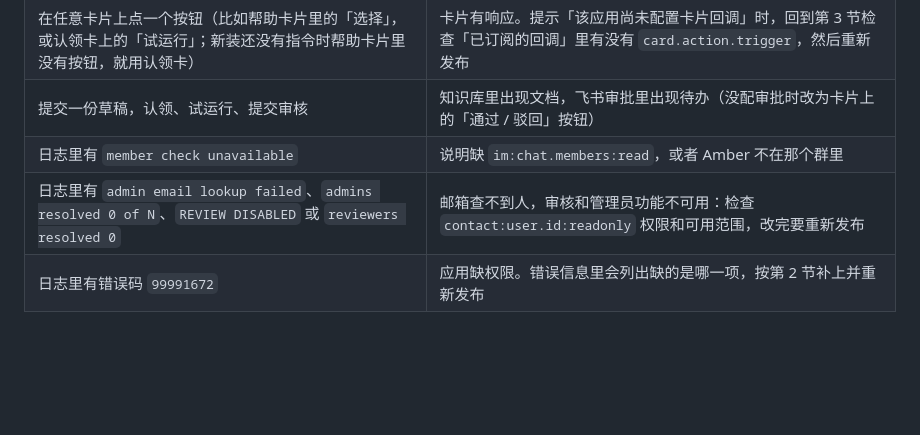
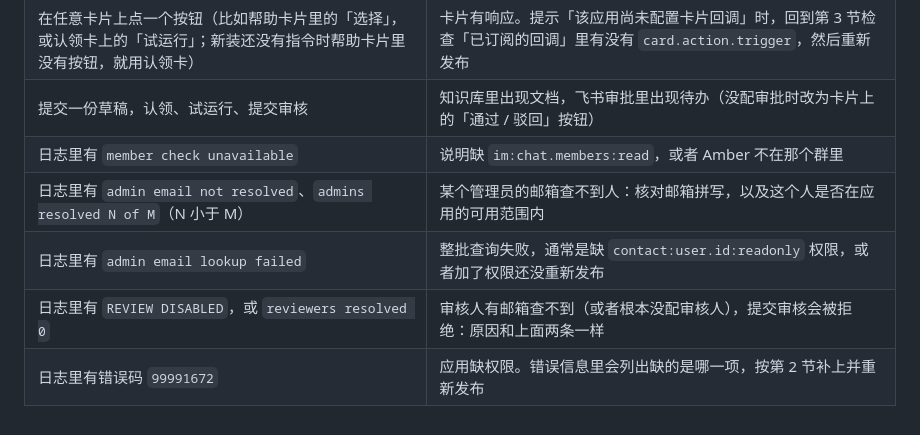
Before and after one commit to xu4wang/amber, a Markdown page: docs/feishu-setup.md, the part around the change. Drawn GitHub-style; blank space fills up the shorter version.

```diff
--- a/docs/feishu-setup.md
+++ b/docs/feishu-setup.md
@@ -104,5 +104,7 @@ curl -s "https://open.feishu.cn/open-apis/approval/v4/approvals/<approval_code>"
 | 在任意卡片上点一个按钮（比如帮助卡片里的「选择」，或认领卡上的「试运行」；新装还没有指令时帮助卡片里没有按钮，就用认领卡） | 卡片有响应。提示「该应用尚未配置卡片回调」时，回到第 3 节检查「已订阅的回调」里有没有 `card.action.trigger`，然后重新发布 |
 | 提交一份草稿，认领、试运行、提交审核 | 知识库里出现文档，飞书审批里出现待办（没配审批时改为卡片上的「通过 / 驳回」按钮） |
 | 日志里有 `member check unavailable` | 说明缺 `im:chat.members:read`，或者 Amber 不在那个群里 |
-| 日志里有 `admin email lookup failed`、`admins resolved 0 of N`、`REVIEW DISABLED` 或 `reviewers resolved 0` | 邮箱查不到人，审核和管理员功能不可用：检查 `contact:user.id:readonly` 权限和可用范围，改完要重新发布 |
+| 日志里有 `admin email not resolved`、`admins resolved N of M`（N 小于 M） | 某个管理员的邮箱查不到人：核对邮箱拼写，以及这个人是否在应用的可用范围内 |
+| 日志里有 `admin email lookup failed` | 整批查询失败，通常是缺 `contact:user.id:readonly` 权限，或者加了权限还没重新发布 |
+| 日志里有 `REVIEW DISABLED`，或 `reviewers resolved 0` | 审核人有邮箱查不到（或者根本没配审核人），提交审核会被拒绝：原因和上面两条一样 |
 | 日志里有错误码 `99991672` | 应用缺权限。错误信息里会列出缺的是哪一项，按第 2 节补上并重新发布 |
```
Also changed, not shown: docs/cli-and-skill.md (+7 -3 lines), docs/install.md (+10 -8 lines).
